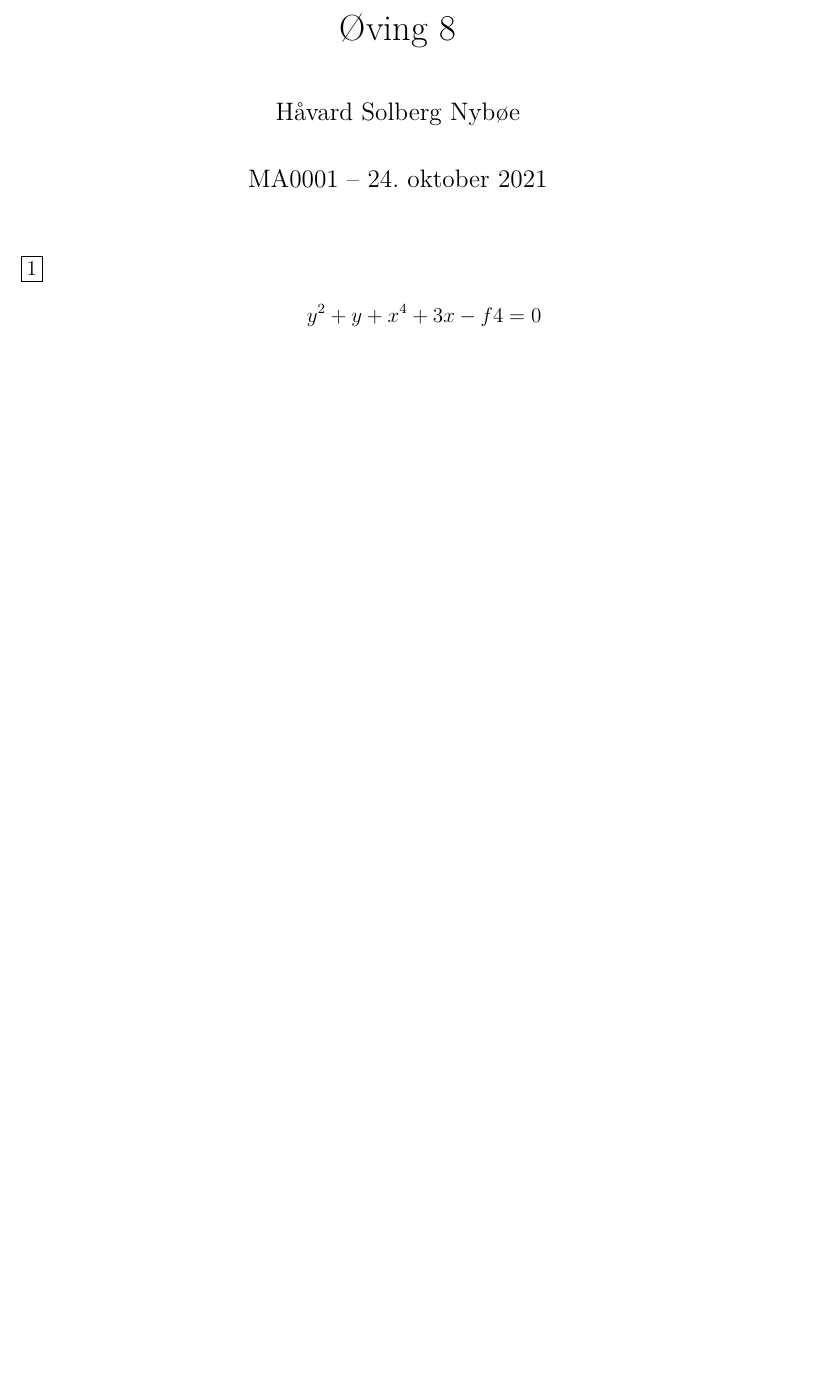
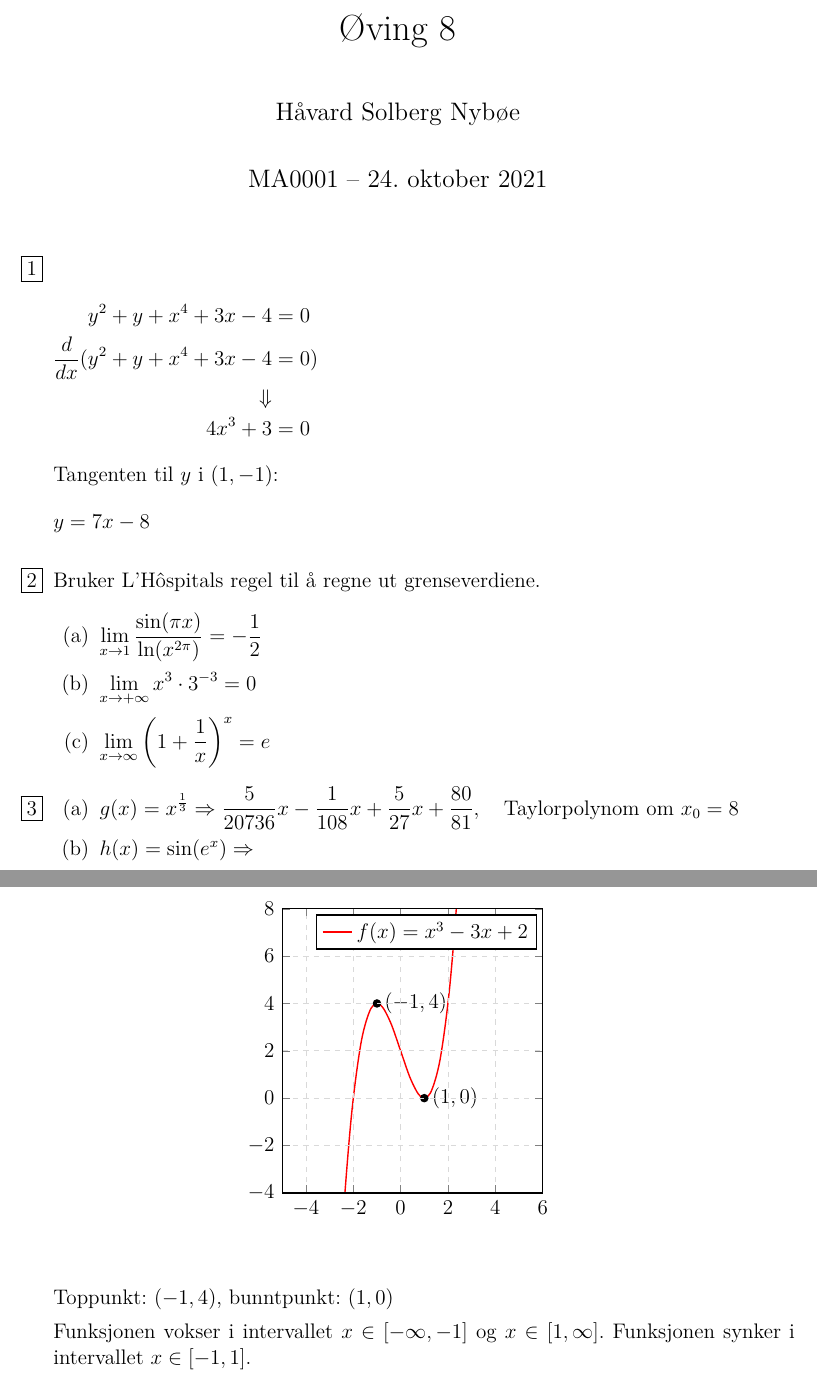
Before and after one commit to havardnyboe/emner-ntnu, a LaTeX document (MA0001-MatteA/øving8/oving8.tex): part of the page before the commit and two parts of pages 1 and 2 of 2 after it, the two joined at a grey line, cut so that both start at the same text, the shorter picture padded with empty space. The pictures show the PDF file MA0001-MatteA/øving8/oving8.pdf that the author committed with the source.

Commit message:
starta på ov8 matte

```diff
--- a/MA0001-MatteA/øving8/oving8.tex
+++ b/MA0001-MatteA/øving8/oving8.tex
@@ -35,2 +38,22 @@ amsmath,stmaryrd,amssymb}               % ANDRE MATTE PAKKER
+          Tangenten til $y$ i $(1, -1)$:
+          \begin{flalign*}
+              y & = 7x - 8 &
+          \end{flalign*}
+    \item [\boxed{2}] Bruker L'Hôspitals regel til å regne ut grenseverdiene.
+          \begin{enumerate}
+              \item $\displaystyle \lim_{x \to 1} \frac{\sin(\pi x)}{\ln(x^{2\pi})} = -{1\over 2}$
+              \item $\displaystyle \lim_{x \to +\infty} x^3 \cdot 3^{-3} = 0$
+              \item $\displaystyle \lim_{x \to \infty} \left( 1 + {1 \over x} \right)^x = e$
+          \end{enumerate}
     \item [\boxed{3}]
-    \item [\boxed{4}]
+          \begin{enumerate}
+              \item $\displaystyle g(x) = x^{1\over3} \Rightarrow {5\over20736}x³ - {1\over108}x² + {5\over27}x + {80\over81}, \quad\text{Taylorpolynom om } x_0 = 8$
+              \item $\displaystyle h(x) = \sin(e^x) \Rightarrow $
+          \end{enumerate}
+          \newpage
+    \item [\boxed{4}] \textbf{ }
+          \begin{figure}[H]
+              \begin{center}
+                  \begin{tikzpicture}
+                      \begin{axis}[xmin=-5, xmax=6, ymin=-4, ymax=8, axis on top, style=thick, grid, grid style={dashed,gray!30}, axis equal image]
+                          \addlegendentry{$f(x)=x^3-3x+2$};
@@ -37,3 +63,11 @@ amsmath,stmaryrd,amssymb}               % ANDRE MATTE PAKKER
+                      \end{axis}
+                  \end{tikzpicture}
+              \end{center}
+          \end{figure}
+          Toppunkt: $(-1, 4)$, bunntpunkt: $(1, 0)$
+
+          Funksjonen vokser i intervallet $x \in [-\infty, -1]$ og $x \in [1, \infty]$.
+          Funksjonen synker i intervallet $x \in [-1, 1]$.
 \end{enumerate}
 
 % \printbibliography[heading=bibintoc] % LAGER BIBLIOGRAFI
```
Also changed, not shown: MA0001-MatteA/øving8/oving8.pdf, MA0001-MatteA/øving8/oving8.tex (18 more changed lines).
